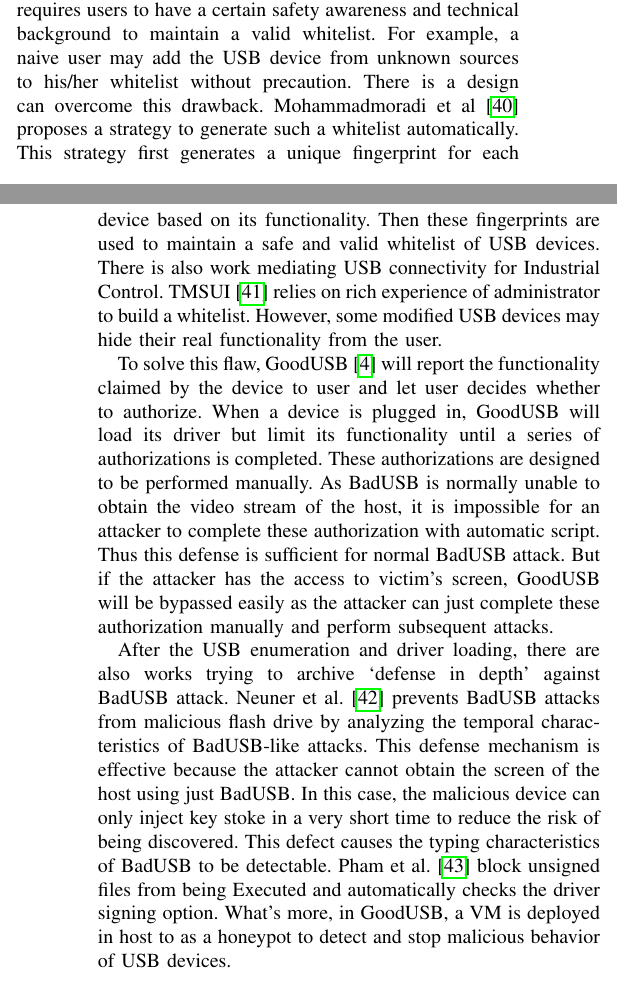
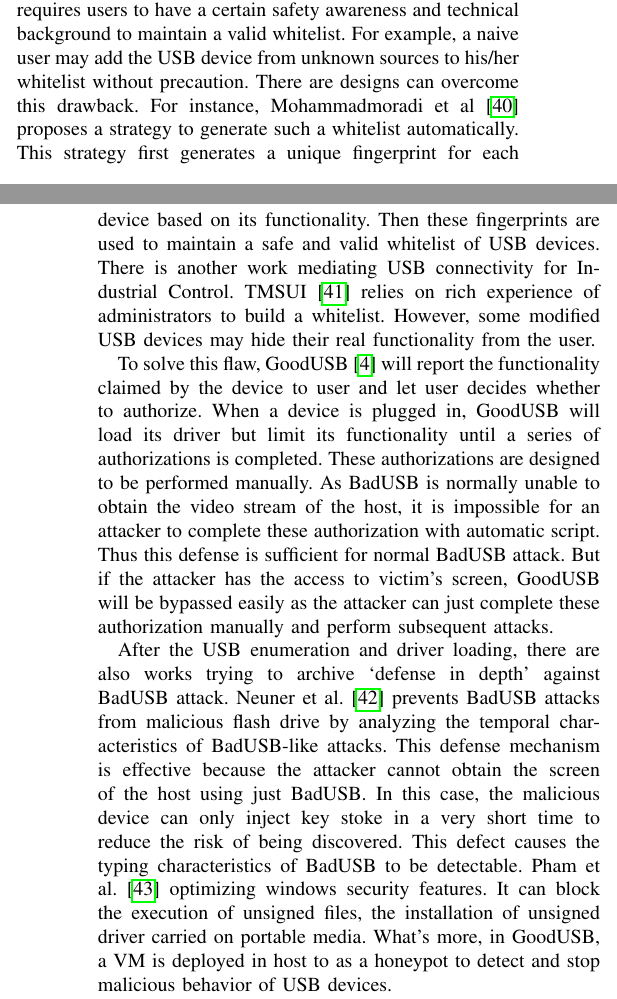
Before and after one commit to jwnhy/WOOT-BadUSB-C, a LaTeX paper (WOOT/BadUSBC.tex, which reads WOOT/Files/related_work.tex): two parts of the columns of pages 3 and 4 of 10, joined at a grey line, cut so that both start at the same text. Compiled offline with pdfLaTeX; a missing font is replaced by an installed copy or a similar font; a LaTeX package or settings file that is missing is left out.

Commit message:
update related-work

```diff
--- a/WOOT/Files/related_work.tex
+++ b/WOOT/Files/related_work.tex
@@ -39,12 +39,12 @@ Without these pins, data can't be transferred via USB cable. Based on this fact,
 However, this method poses a great challenge to plug-and-play property of USB, as once it is deployed, it will stop all USB functions other than charging.
 
 Under the premise of ensuring the full functionality of USB devices, there have been some works trying to improve the security during connection establishment.
-Windows Defender ATP\cite{windenfenderwhite} maintains a whitelist of USB devices, only devices on the whitelist are allowed to communicate with the host. This prevents all potential attacks from untrusted devices. But this requires users to have a certain safety awareness and technical background to maintain a valid whitelist. For example, a naive user may add the USB device from unknown sources to his/her whitelist without precaution. There is a design can overcome this drawback. Mohammadmoradi et al\cite{mohammadmoradi2018making} proposes a strategy to generate such a whitelist automatically. This strategy first generates a unique fingerprint for each device based on its functionality. Then these fingerprints are used to maintain a safe and valid whitelist of USB devices. There is also work mediating USB connectivity for Industrial Control. TMSUI\cite{yang2015tmsui} relies on rich experience of administrator to build a whitelist. However, some modified USB devices may hide their real functionality from the user.
+Windows Defender ATP\cite{windenfenderwhite} maintains a whitelist of USB devices, only devices on the whitelist are allowed to communicate with the host. This prevents all potential attacks from untrusted devices. But this requires users to have a certain safety awareness and technical background to maintain a valid whitelist. For example, a naive user may add the USB device from unknown sources to his/her whitelist without precaution. There are designs can overcome this drawback. For instance, Mohammadmoradi et al\cite{mohammadmoradi2018making} proposes a strategy to generate such a whitelist automatically. This strategy first generates a unique fingerprint for each device based on its functionality. Then these fingerprints are used to maintain a safe and valid whitelist of USB devices. There is another work mediating USB connectivity for Industrial Control. TMSUI\cite{yang2015tmsui} relies on rich experience of administrators to build a whitelist. However, some modified USB devices may hide their real functionality from the user.
 
 To solve this flaw, GoodUSB\cite{tian2015defending} will report the functionality claimed by the device to user and let user decides whether to authorize. When a device is plugged in, GoodUSB will load its driver but limit its functionality until a series of authorizations is completed. These authorizations are designed to be performed manually. As BadUSB is normally unable to obtain the video stream of the host, it is impossible for an attacker to complete these authorization with automatic script. Thus this defense is sufficient for normal BadUSB attack. But if the attacker has the access to victim's screen, GoodUSB will be bypassed easily as the attacker can just complete these authorization manually and perform subsequent attacks.
 
 After the USB enumeration and driver loading, there are also works trying to archive `defense in depth' against BadUSB attack.
-Neuner et al.\cite{neuner2018usblock} prevents BadUSB attacks from malicious flash drive by analyzing the temporal characteristics of BadUSB-like attacks. This defense mechanism is effective because the attacker cannot obtain the screen of the host using just BadUSB. In this case, the malicious device can only inject key stoke in a very short time to reduce the risk of being discovered. This defect causes the typing characteristics of BadUSB to be detectable.  Pham et al. \cite{pham2010optimizing} block unsigned files from being Executed and automatically checks the driver signing option. What's more, in GoodUSB, a VM is deployed in host to as a honeypot to detect and stop malicious behavior of USB devices.
+Neuner et al.\cite{neuner2018usblock} prevents BadUSB attacks from malicious flash drive by analyzing the temporal characteristics of BadUSB-like attacks. This defense mechanism is effective because the attacker cannot obtain the screen of the host using just BadUSB. In this case, the malicious device can only inject key stoke in a very short time to reduce the risk of being discovered. This defect causes the typing characteristics of BadUSB to be detectable.  Pham et al. \cite{pham2010optimizing} optimizing windows security features. It can block the execution of unsigned files, the installation of unsigned driver carried on portable media. What's more, in GoodUSB, a VM is deployed in host to as a honeypot to detect and stop malicious behavior of USB devices.
 
 In addition to injection attacks, data theft attack is also one of the focuses of academic community. As mentioned in Section~\ref{subsec:usb_attack}, there exist an attack called JFC (juicy film charging)\cite{JFC} which abuses the MHL standard to steal video stream from the victim. In order to mitigate this issue, Meng et al proposed a statistical model using status like GPU/CPU usage to detect JFC attack\cite{meng2018252}.
 
```
